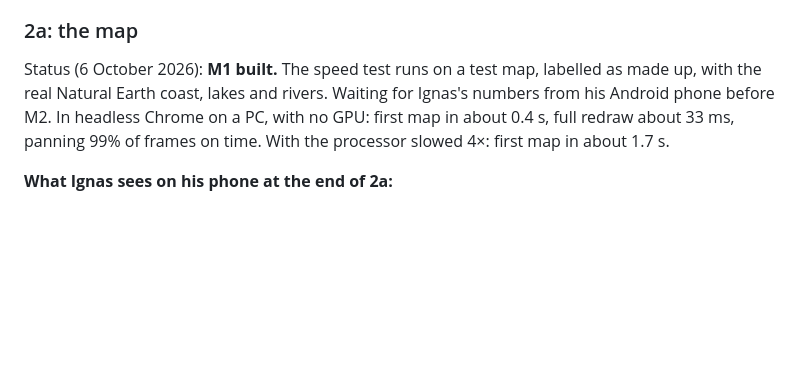
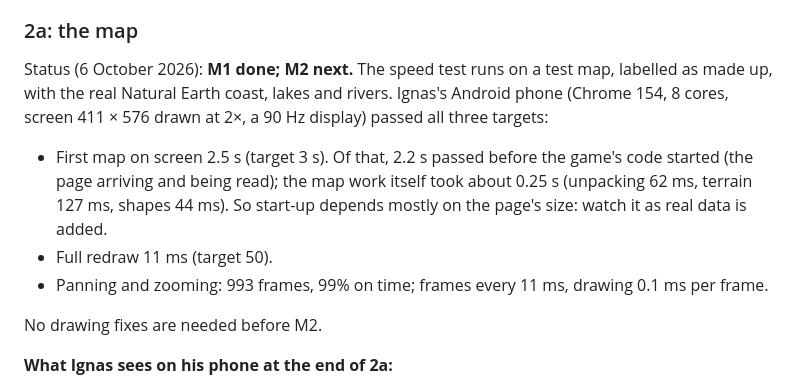
Before and after one commit to syncronizator1995-droid/grind-strat, a Markdown page: docs/HANDOFF.md, the part around the change. Drawn GitHub-style; blank space fills up the shorter version.

Commit message:
Docs: record M1 speed test results from Ignas's phone
All three targets passed on his Android phone: first map in 2.5 s (of which 2.2 s before the
game's code started), full redraw 11 ms, 99% of frames on time while panning. No drawing fixes
needed before M2; start-up depends mostly on page size, so watch it as real data is added.

Co-Authored-By: Claude Opus 5.5 <noreply@anthropic.com>
Claude-Session: https://claude.ai/code/session_01ARWNfkJ7jZjTBsnHyfMGCn

```diff
--- a/docs/HANDOFF.md
+++ b/docs/HANDOFF.md
@@ -202,11 +202,17 @@ sites once needed".
 
 ### 2a: the map
 
-Status (6 October 2026): **M1 built.** The speed test runs on a test map, labelled as made up,
-with the real Natural Earth coast, lakes and rivers. Waiting for Ignas's numbers from his Android
-phone before M2. In headless Chrome on a PC, with no GPU: first map in about 0.4 s, full redraw
-about 33 ms, panning 99% of frames on time. With the processor slowed 4×: first map in about
-1.7 s.
+Status (6 October 2026): **M1 done; M2 next.** The speed test runs on a test map, labelled as made
+up, with the real Natural Earth coast, lakes and rivers. Ignas's Android phone (Chrome 154, 8 cores,
+screen 411 × 576 drawn at 2×, a 90 Hz display) passed all three targets:
+- First map on screen 2.5 s (target 3 s). Of that, 2.2 s passed before the game's code started (the
+  page arriving and being read); the map work itself took about 0.25 s (unpacking 62 ms, terrain
+  127 ms, shapes 44 ms). So start-up depends mostly on the page's size: watch it as real data
+  is added.
+- Full redraw 11 ms (target 50).
+- Panning and zooming: 993 frames, 99% on time; frames every 11 ms, drawing 0.1 ms per frame.
+
+No drawing fixes are needed before M2.
 
 **What Ignas sees on his phone at the end of 2a:**
 - **The real map** instead of the empty grid: sea, coasts, rivers, lakes, hill shading, forests
```
